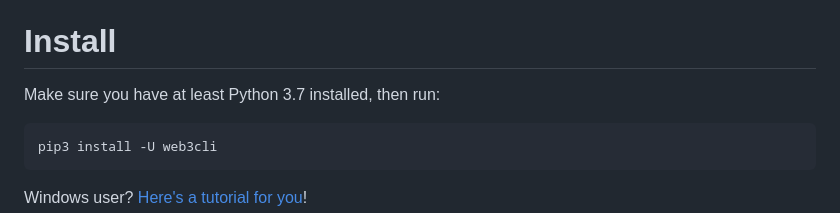
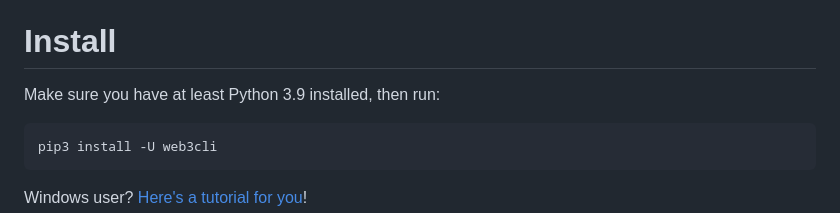
Before and after one commit to coccoinomane/web3cli, a Markdown page: README.md, the part around the change. GitHub-like rendering.

Commit message:
📚 Change python req in README.md to 3.9

````diff
--- a/README.md
+++ b/README.md
@@ -57,7 +57,7 @@ Soon:
 
 # Install
 
-Make sure you have at least Python 3.7 installed, then run:
+Make sure you have at least Python 3.9 installed, then run:
 
 ```bash
 pip3 install -U web3cli
````
